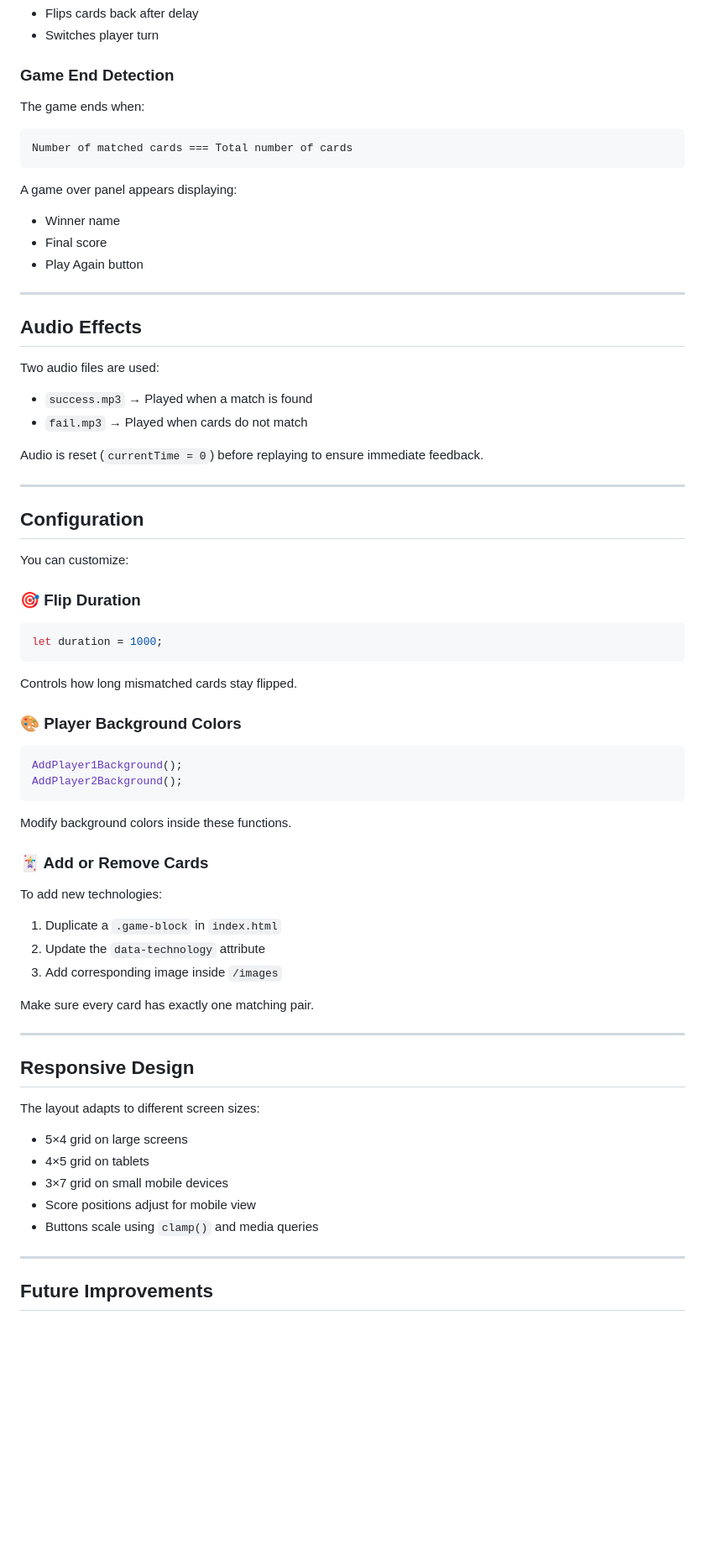
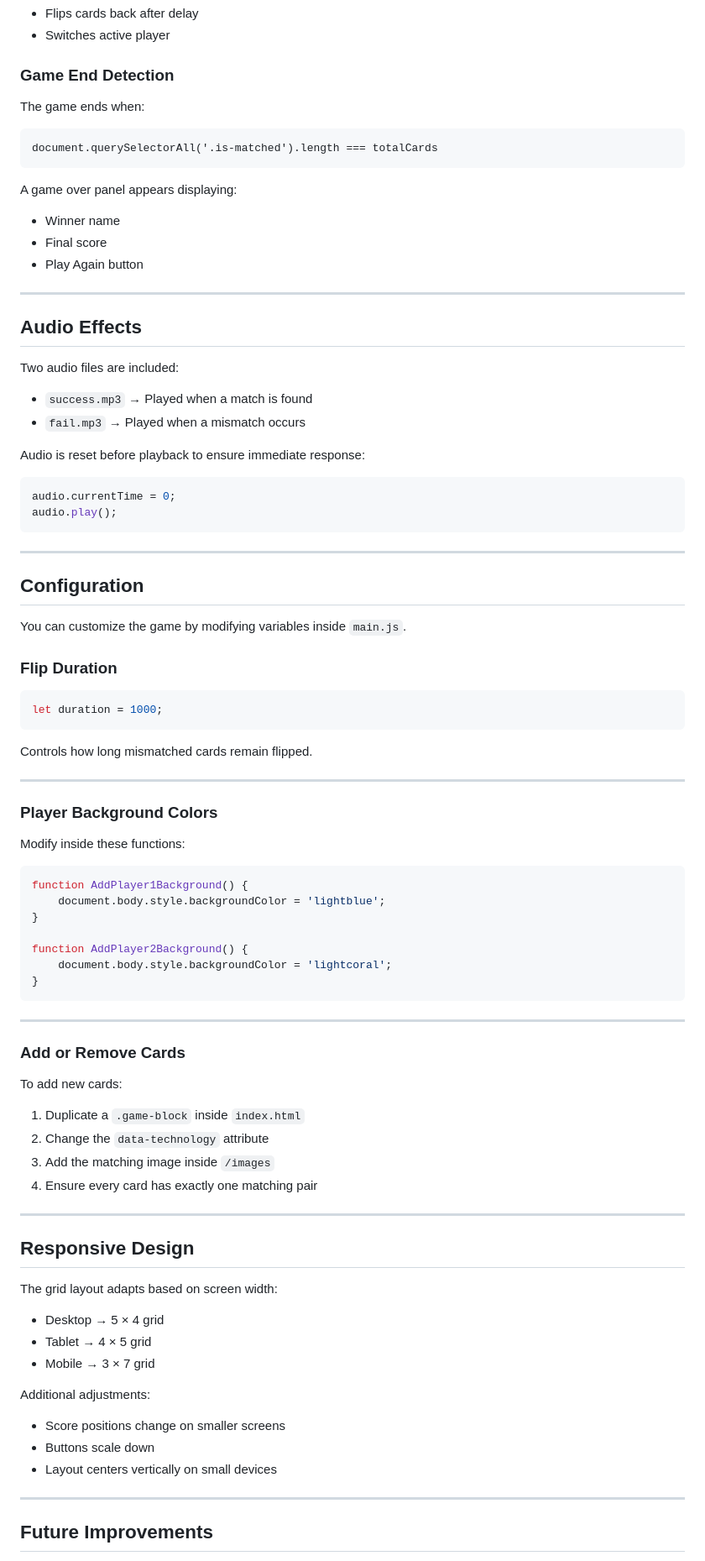
Before and after one commit to mohamedHodaib/MemoryGame, a Markdown page: README.md, the part around one of its changes. Shown at 84% size. GitHub-like rendering; blank space fills up the shorter version.

````diff
--- a/README.md
+++ b/README.md
@@ -189,12 +189,12 @@ If not matched:
 * Flips cards back after delay
-* Switches player turn
+* Switches active player
 
 ### Game End Detection
 
 The game ends when:
 
 ```
-Number of matched cards === Total number of cards
+document.querySelectorAll('.is-matched').length === totalCards
 ```
 
 A game over panel appears displaying:
@@ -207,57 +207,74 @@ A game over panel appears displaying:
 
 ## Audio Effects
 
-Two audio files are used:
+Two audio files are included:
 
 * `success.mp3` → Played when a match is found
-* `fail.mp3` → Played when cards do not match
+* `fail.mp3` → Played when a mismatch occurs
 
-Audio is reset (`currentTime = 0`) before replaying to ensure immediate feedback.
+Audio is reset before playback to ensure immediate response:
+
+```javascript
+audio.currentTime = 0;
+audio.play();
+```
 
 ---
 
 ## Configuration
 
-You can customize:
+You can customize the game by modifying variables inside `main.js`.
 
-### 🎯 Flip Duration
+### Flip Duration
 
 ```javascript
 let duration = 1000;
 ```
 
-Controls how long mismatched cards stay flipped.
+Controls how long mismatched cards remain flipped.
 
-### 🎨 Player Background Colors
+---
+
+### Player Background Colors
+
+Modify inside these functions:
 
 ```javascript
-AddPlayer1Background();
-AddPlayer2Background();
+function AddPlayer1Background() {
+    document.body.style.backgroundColor = 'lightblue';
+}
+
+function AddPlayer2Background() {
+    document.body.style.backgroundColor = 'lightcoral';
+}
 ```
 
-Modify background colors inside these functions.
+---
 
-### 🃏 Add or Remove Cards
+### Add or Remove Cards
 
-To add new technologies:
+To add new cards:
 
-1. Duplicate a `.game-block` in `index.html`
-2. Update the `data-technology` attribute
-3. Add corresponding image inside `/images`
-
-Make sure every card has exactly one matching pair.
+1. Duplicate a `.game-block` inside `index.html`
+2. Change the `data-technology` attribute
+3. Add the matching image inside `/images`
+4. Ensure every card has exactly one matching pair
 
 ---
 
 ## Responsive Design
 
-The layout adapts to different screen sizes:
+The grid layout adapts based on screen width:
 
-* 5×4 grid on large screens
-* 4×5 grid on tablets
-* 3×7 grid on small mobile devices
-* Score positions adjust for mobile view
-* Buttons scale using `clamp()` and media queries
+* Desktop → 5 × 4 grid
+* Tablet → 4 × 5 grid
+* Mobile → 3 × 7 grid
+
+Additional adjustments:
+
+* Score positions change on smaller screens
+* Buttons scale down
+* Layout centers vertically on small devices
 
 ---
 
````
Also changed, not shown: other parts of README.md (+65 -63 lines).
